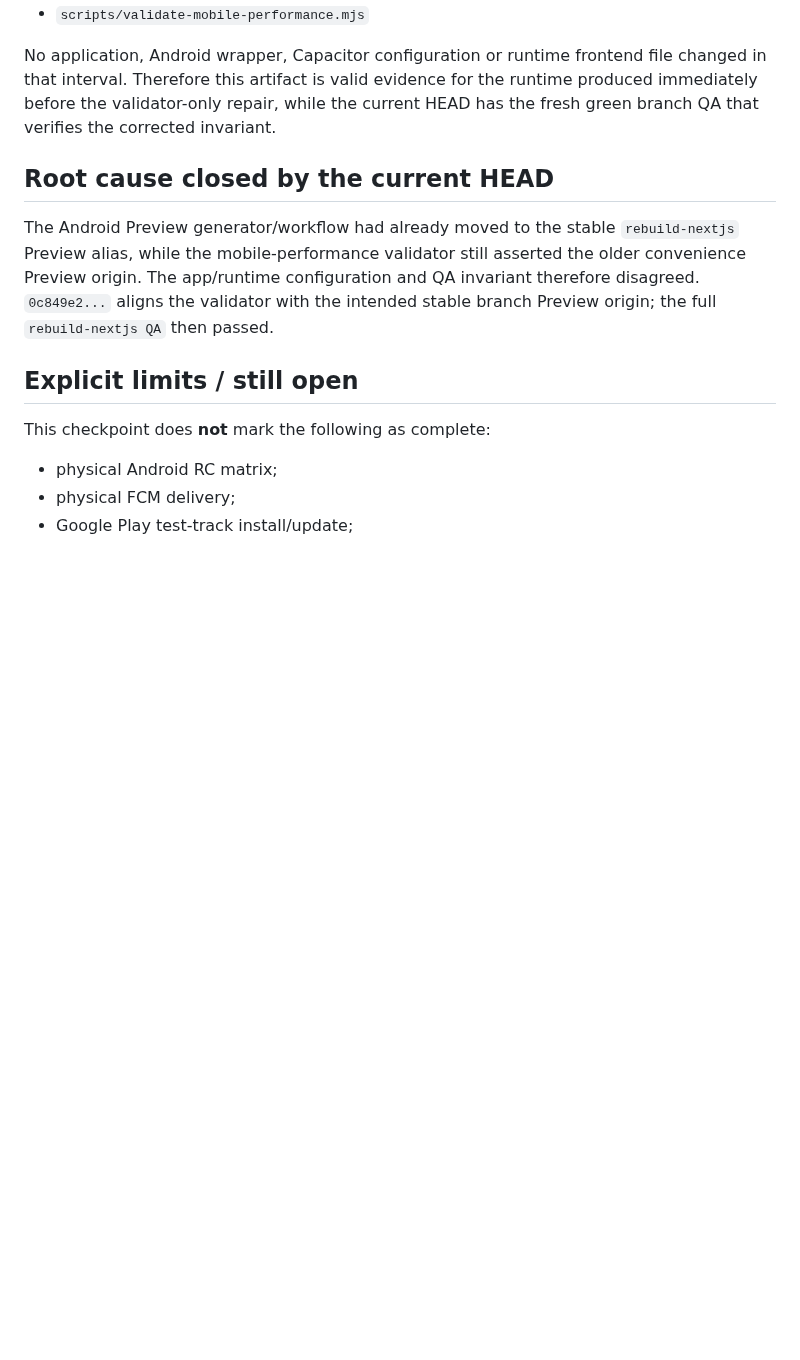
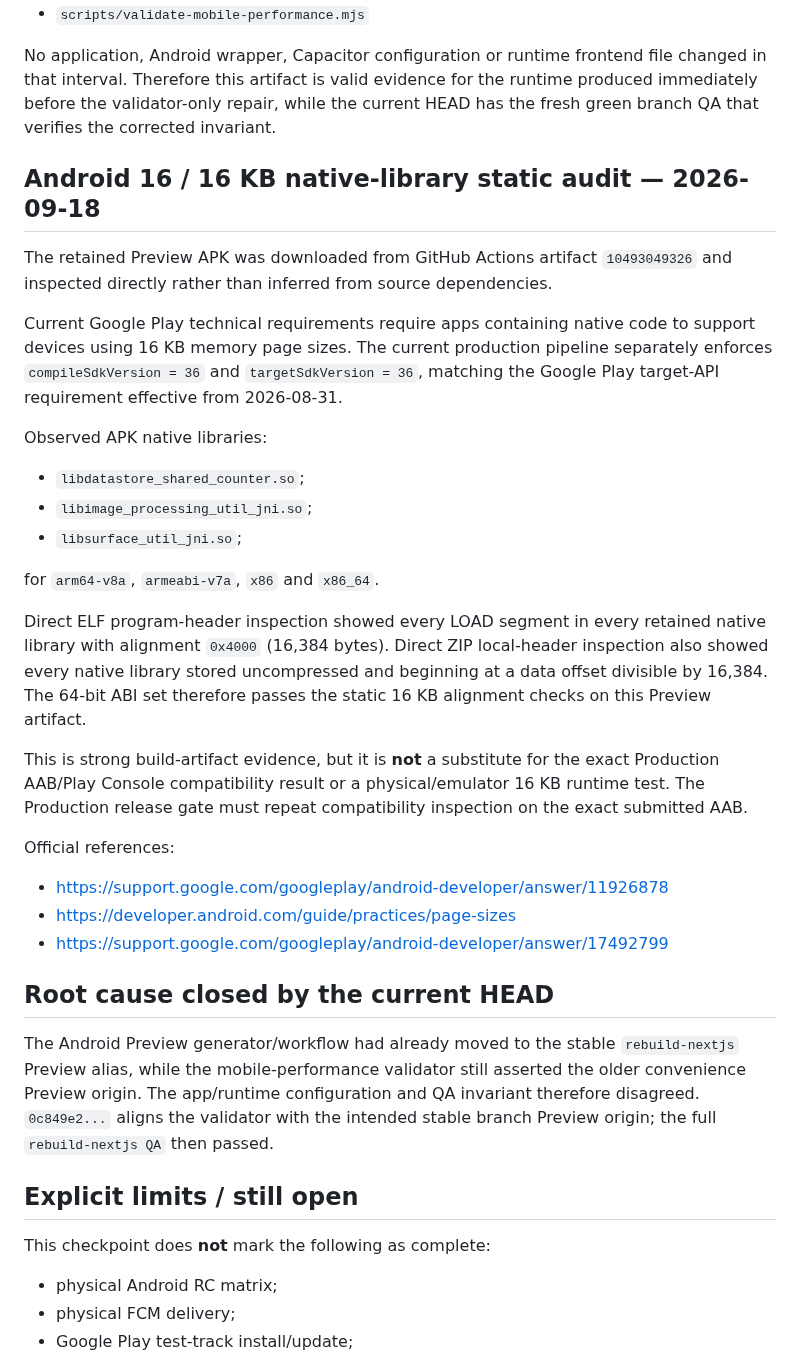
Before and after one commit to keisaj9006/SecondPartShop, a Markdown page: docs/test-runs/2026-09-17-android-preview-current-head-checkpoint.md, the part around the change. GitHub-like rendering; blank space fills up the shorter version.

Commit message:
docs: record Android 16 KB artifact audit [skip ci]

```diff
--- a/docs/test-runs/2026-09-17-android-preview-current-head-checkpoint.md
+++ b/docs/test-runs/2026-09-17-android-preview-current-head-checkpoint.md
@@ -75,6 +75,29 @@ The APK was built from `b0ff850...`, not from `0c849e2...`. Comparing `b0ff850..
 
 No application, Android wrapper, Capacitor configuration or runtime frontend file changed in that interval. Therefore this artifact is valid evidence for the runtime produced immediately before the validator-only repair, while the current HEAD has the fresh green branch QA that verifies the corrected invariant.
 
+## Android 16 / 16 KB native-library static audit — 2026-09-18
+
+The retained Preview APK was downloaded from GitHub Actions artifact `10493049326` and inspected directly rather than inferred from source dependencies.
+
+Current Google Play technical requirements require apps containing native code to support devices using 16 KB memory page sizes. The current production pipeline separately enforces `compileSdkVersion = 36` and `targetSdkVersion = 36`, matching the Google Play target-API requirement effective from 2026-08-31.
+
+Observed APK native libraries:
+
+- `libdatastore_shared_counter.so`;
+- `libimage_processing_util_jni.so`;
+- `libsurface_util_jni.so`;
+
+for `arm64-v8a`, `armeabi-v7a`, `x86` and `x86_64`.
+
+Direct ELF program-header inspection showed every LOAD segment in every retained native library with alignment `0x4000` (16,384 bytes). Direct ZIP local-header inspection also showed every native library stored uncompressed and beginning at a data offset divisible by 16,384. The 64-bit ABI set therefore passes the static 16 KB alignment checks on this Preview artifact.
+
+This is strong build-artifact evidence, but it is **not** a substitute for the exact Production AAB/Play Console compatibility result or a physical/emulator 16 KB runtime test. The Production release gate must repeat compatibility inspection on the exact submitted AAB.
+
+Official references:
+- https://support.google.com/googleplay/android-developer/answer/11926878
+- https://developer.android.com/guide/practices/page-sizes
+- https://support.google.com/googleplay/android-developer/answer/17492799
+
 ## Root cause closed by the current HEAD
 
 The Android Preview generator/workflow had already moved to the stable `rebuild-nextjs` Preview alias, while the mobile-performance validator still asserted the older convenience Preview origin. The app/runtime configuration and QA invariant therefore disagreed. `0c849e2...` aligns the validator with the intended stable branch Preview origin; the full `rebuild-nextjs QA` then passed.
```
